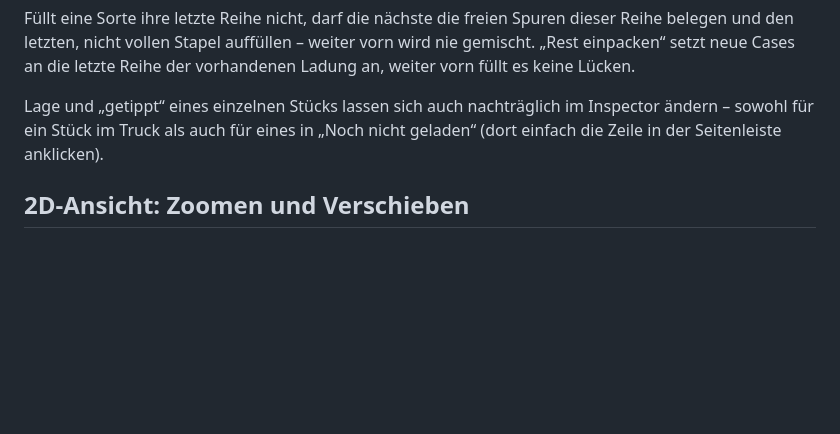
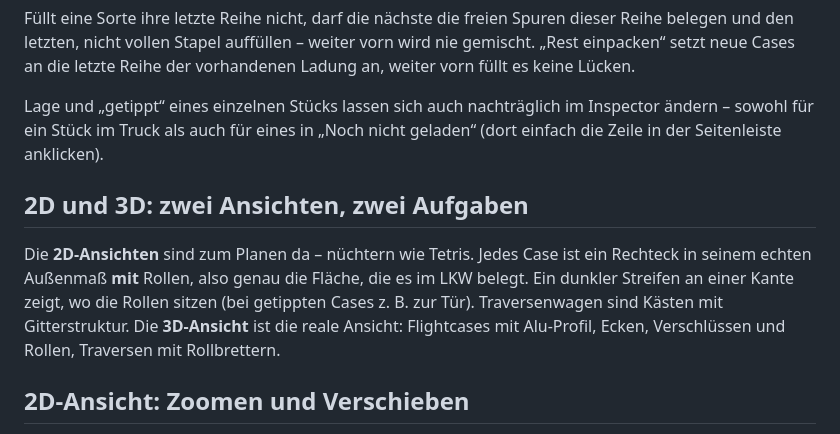
Before and after one commit to M4dm0nky/Truckload, a Markdown page: README.md, the part around the change. Rendered like a GitHub page; blank space fills up the shorter version.

```diff
--- a/README.md
+++ b/README.md
@@ -123,6 +123,15 @@ Lage und „getippt“ eines einzelnen Stücks lassen sich auch nachträglich im
 – sowohl für ein Stück im Truck als auch für eines in „Noch nicht geladen“ (dort einfach die
 Zeile in der Seitenleiste anklicken).
 
+## 2D und 3D: zwei Ansichten, zwei Aufgaben
+
+Die **2D-Ansichten** sind zum Planen da – nüchtern wie Tetris. Jedes Case ist ein Rechteck in
+seinem echten Außenmaß **mit** Rollen, also genau die Fläche, die es im LKW belegt. Ein
+dunkler Streifen an einer Kante zeigt, wo die Rollen sitzen (bei getippten Cases z. B. zur
+Tür). Traversenwagen sind Kästen mit Gitterstruktur. Die **3D-Ansicht** ist die reale
+Ansicht: Flightcases mit Alu-Profil, Ecken, Verschlüssen und Rollen, Traversen mit
+Rollbrettern.
+
 ## 2D-Ansicht: Zoomen und Verschieben
 
 Draufsicht, Seitenansicht und Rückansicht lassen sich jede für sich vergrößern, z. B. um
```
Also changed, not shown: docs/architektur.md (+21 -9 lines), docs/offene-punkte.md (+0 -6 lines).
